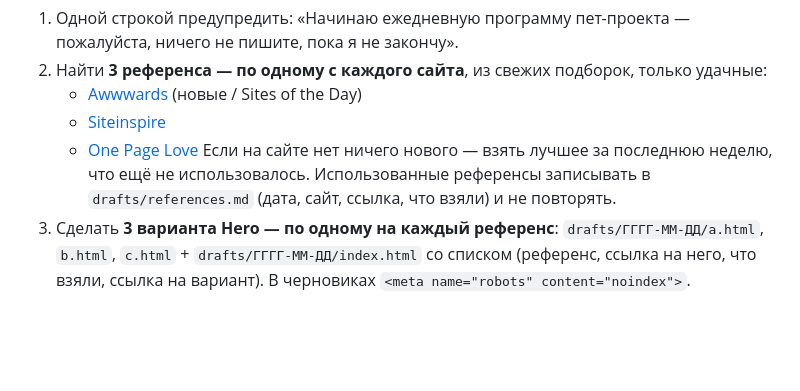
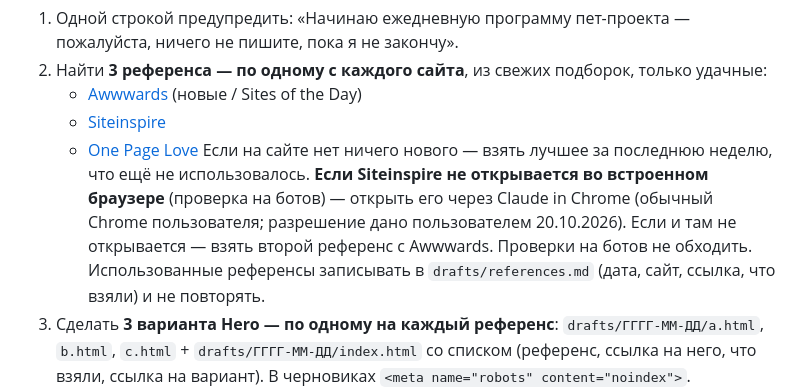
Before and after one commit to Slavinator07/poet-site, a Markdown page: CLAUDE.md, the part around the change. GitHub-like rendering; blank space fills up the shorter version.

Commit message:
CLAUDE.md: запасной путь для Siteinspire (Chrome, затем Awwwards)
Co-Authored-By: Claude Opus 5.5 <noreply@anthropic.com>

```diff
--- a/CLAUDE.md
+++ b/CLAUDE.md
@@ -31,6 +31,7 @@
    - [Siteinspire](https://www.siteinspire.com/)
    - [One Page Love](https://onepagelove.com/)
    Если на сайте нет ничего нового — взять лучшее за последнюю неделю, что ещё не использовалось.
+   **Если Siteinspire не открывается во встроенном браузере** (проверка на ботов) — открыть его через Claude in Chrome (обычный Chrome пользователя; разрешение дано пользователем 20.10.2026). Если и там не открывается — взять второй референс с Awwwards. Проверки на ботов не обходить.
    Использованные референсы записывать в `drafts/references.md` (дата, сайт, ссылка, что взяли) и не повторять.
 3. Сделать **3 варианта Hero — по одному на каждый референс**: `drafts/ГГГГ-ММ-ДД/a.html`, `b.html`, `c.html` + `drafts/ГГГГ-ММ-ДД/index.html` со списком (референс, ссылка на него, что взяли, ссылка на вариант). В черновиках `<meta name="robots" content="noindex">`.
 4. **Только десктоп** (1440px). Мобильную версию делаем после одобрения варианта.
```
